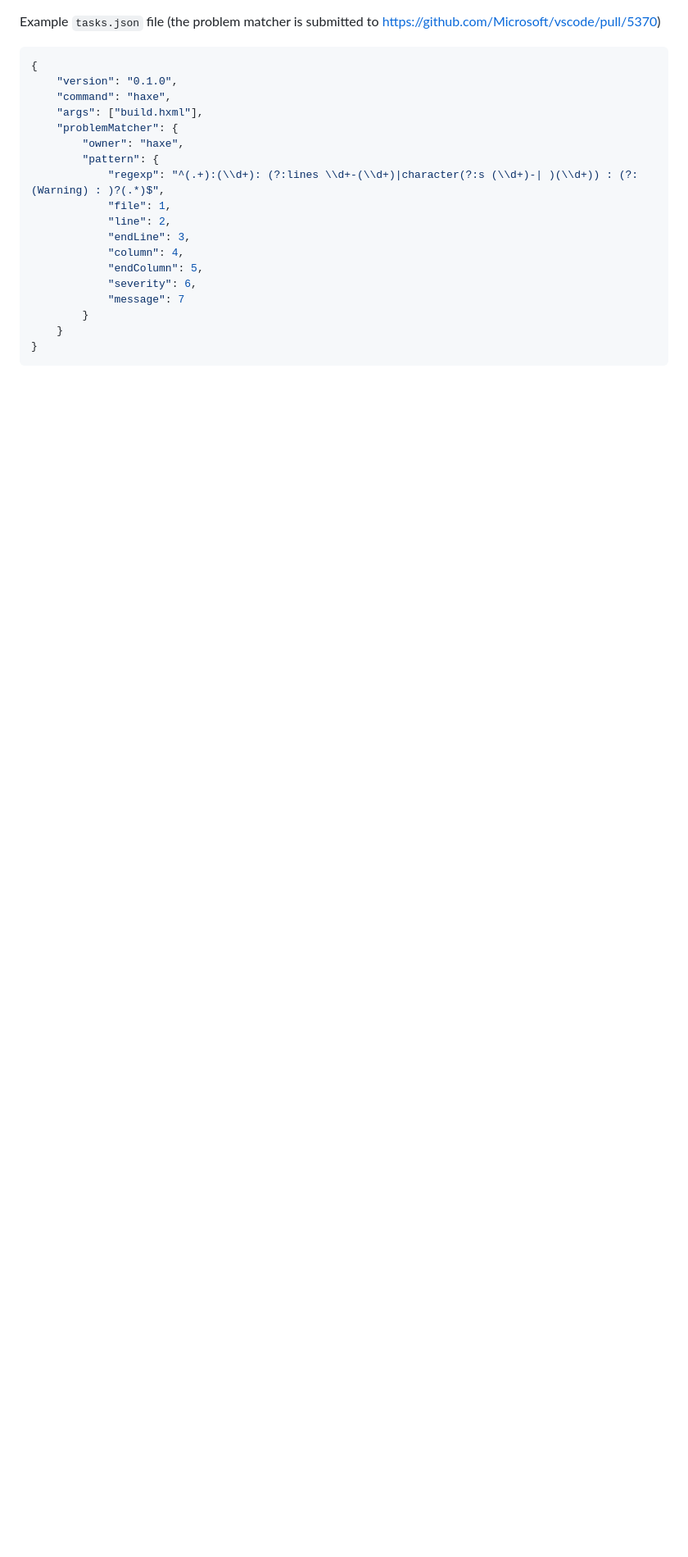
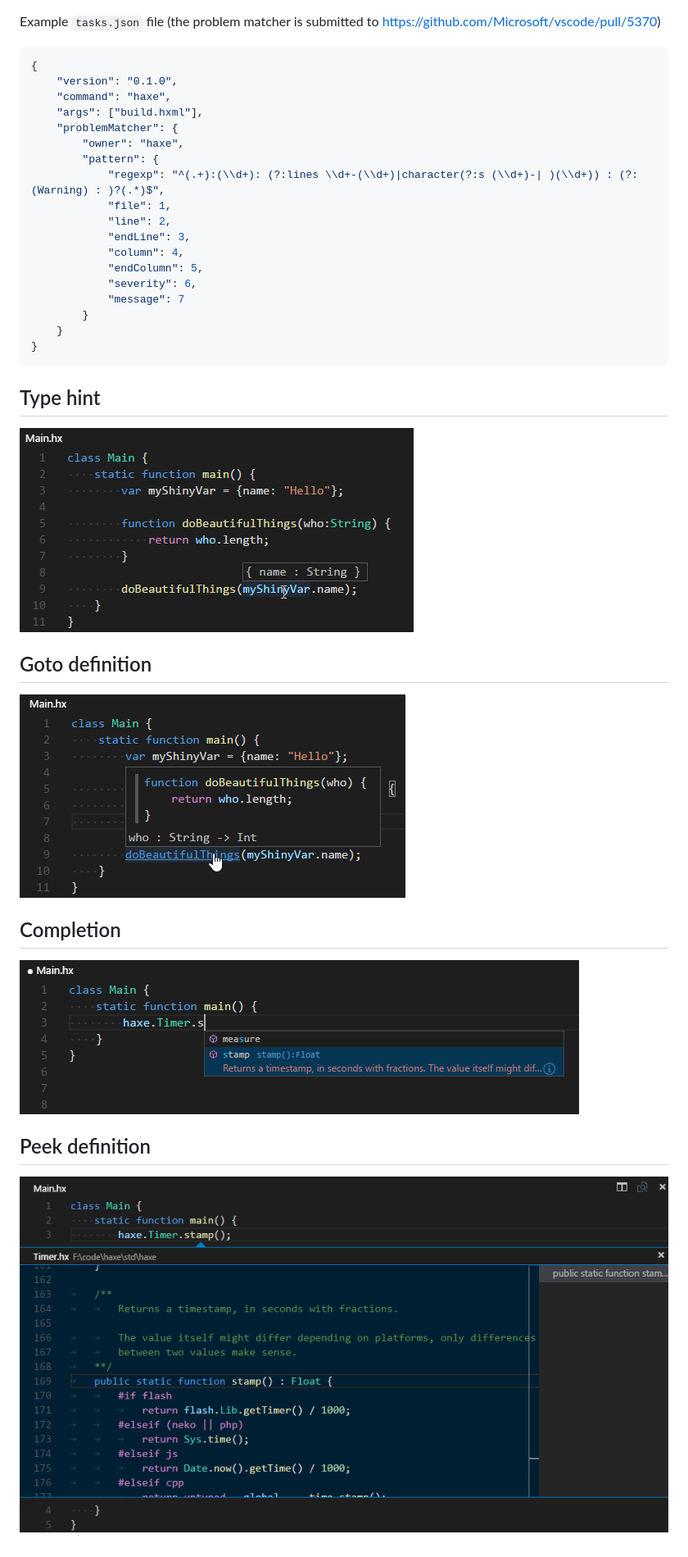
Before and after one commit to vshaxe/vshaxe, a Markdown page: README.md, the part around the change. Shown: that part at 82% size. Drawn GitHub-style; pictures changed too: images/field.png (added), images/peek.png (added), images/position.png (added); blank space fills up the shorter version.

Commit message:
add some screenshots

````diff
--- a/README.md
+++ b/README.md
@@ -19,3 +19,15 @@ Example `tasks.json` file (the problem matcher is submitted to https://github.co
     }
 }
 ```
+
+## Type hint
+![Type hint](images/type.png)
+
+## Goto definition
+![Goto definition](images/position.png)
+
+## Completion
+![Field completion](images/field.png)
+
+## Peek definition
+![Peek definition](images/peek.png)
````
